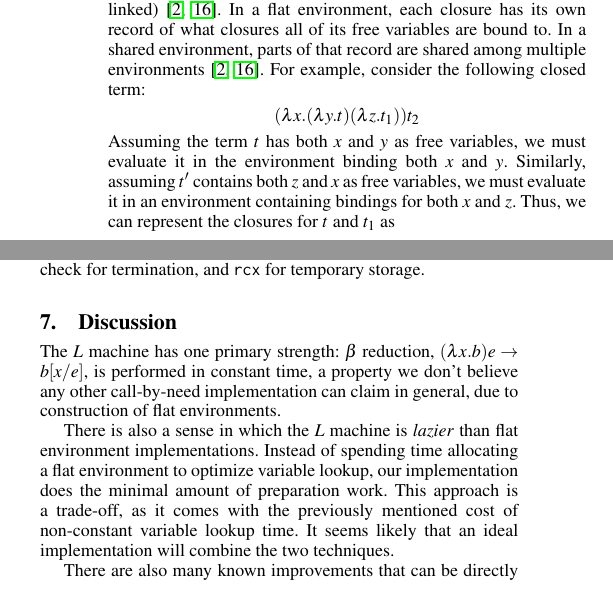
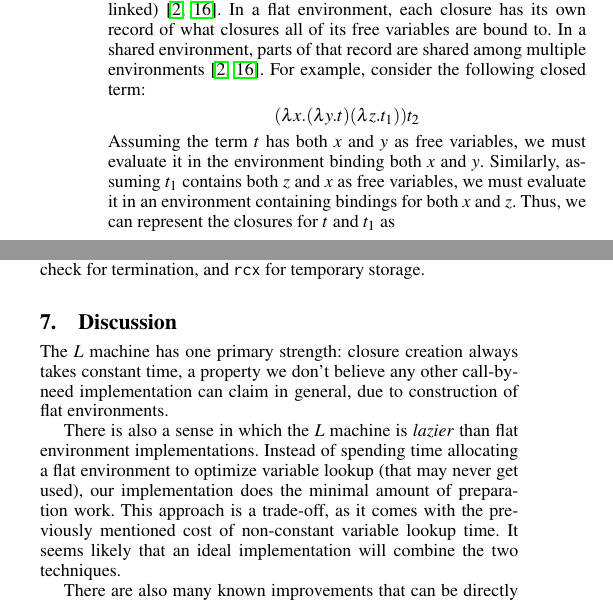
Before and after one commit to stelleg/cem_pearl, a LaTeX paper (paper/cem.tex): two parts of the columns of pages 2 and 3 of 6, joined at a grey line, cut so that both start at the same text. Compiled offline with pdfLaTeX; a missing font is replaced by an installed copy or a similar font.

Commit message:
Changed directory structure, few fixes here and there

```diff
--- a/cem.tex
+++ b/paper/cem.tex
@@ -173,7 +173,7 @@ of that record are shared among multiple environments~\cite{appel1988optimizing,
 shao1994space}. For example, consider the following closed term: $$(\lambda
 x.(\lambda y.t) (\lambda z.t_1)) t_2$$ Assuming the term $t$ has both $x$ and
 $y$ as free variables, we must evaluate it in the environment binding both $x$
-and $y$.  Similarly, assuming $t'$ contains both $z$ and $x$ as free variables,
+and $y$.  Similarly, assuming $t_1$ contains both $z$ and $x$ as free variables,
 we must evaluate it in an environment containing bindings for both $x$ and $z$.
 Thus, we can represent the closures for $t$ and $t_1$ as $$t[x=t_2[\bullet],
 y=c]$$ and $$t_1[x=t_2[\bullet], z=c_1]$$ respectively. In a flat
@@ -327,17 +327,17 @@ location, and \texttt{rbx} holds the next heap location. We also use
 \input{figures/impl}
 
 \section{Discussion}
-The $L$ machine has one primary strength: $\beta$ reduction, $(\lambda x.b) e
-\rightarrow b[x/e]$, is performed in constant time, a property we don't believe
-any other call-by-need implementation can claim in general, due to construction
-of flat environments.
+The $L$ machine has one primary strength: closure creation always takes
+constant time, a property we don't believe any other call-by-need implementation
+can claim in general, due to construction of flat environments.
 
 There is also a sense in which the $L$ machine is \emph{lazier} than flat
 environment implementations. Instead of spending time allocating a flat
-environment to optimize variable lookup, our implementation does the minimal
-amount of preparation work. This approach is a trade-off, as it comes with the
-previously mentioned cost of non-constant variable lookup time. It seems likely
-that an ideal implementation will combine the two techniques.
+environment to optimize variable lookup (that may never get used), our
+implementation does the minimal amount of preparation work. This approach is a
+trade-off, as it comes with the previously mentioned cost of non-constant
+variable lookup time. It seems likely that an ideal implementation will combine
+the two techniques.
 
 There are also many known improvements that can be directly applied to the $L$
 machine, as it is an implementation of a lazy Krivine machine. In particular,
```
Also changed, not shown: paper/figures/impl.tex (renamed from figures/impl.tex, +5 -5 lines), README.md (added), code/CEM.hs, code/Main.hs, paper/Makefile (renamed from Makefile), paper/annotated.bib (renamed from annotated.bib), paper/figures/1.pdf (renamed from figures/1.pdf), paper/figures/10.pdf (renamed from figures/10.pdf), paper/figures/11.pdf (renamed from figures/11.pdf), paper/figures/12.pdf (renamed from figures/12.pdf), paper/figures/13.pdf (renamed from figures/13.pdf), paper/figures/14.pdf (renamed from figures/14.pdf), paper/figures/15.pdf (renamed from figures/15.pdf), paper/figures/16.pdf (renamed from figures/16.pdf), 21 more files, 1 other file.
